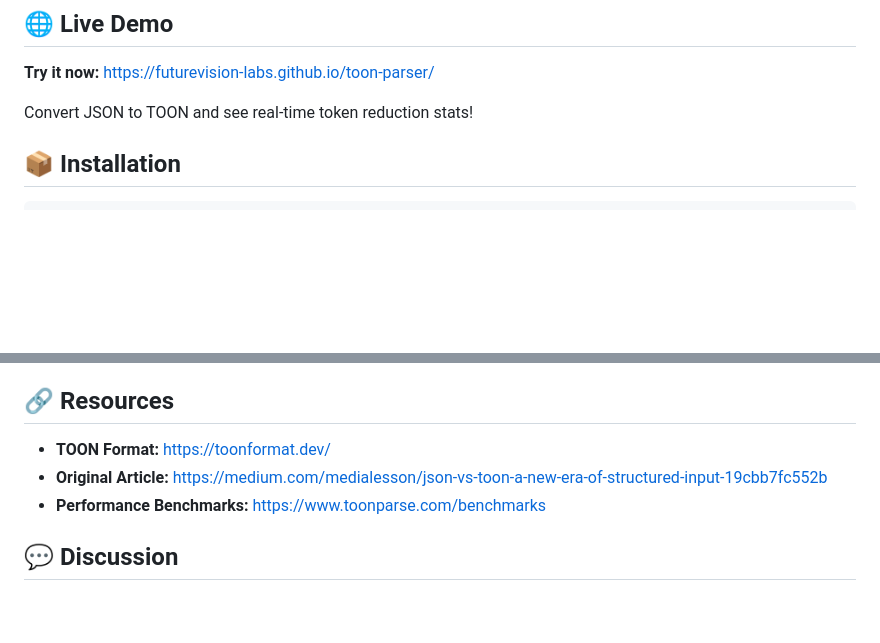
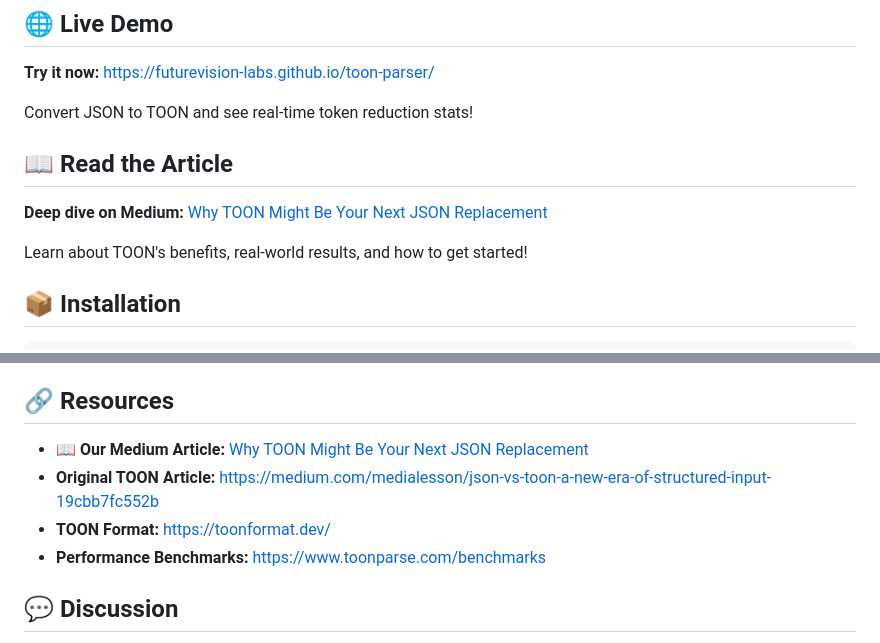
Before and after one commit to FutureVision-Labs/toon-parser, a Markdown page: README.md, 2 parts joined by grey strips. Rendered like a GitHub page; blank space fills up the shorter version.

Commit message:
Add Medium article link and update resources section

```diff
--- a/README.md
+++ b/README.md
@@ -19,6 +19,12 @@
 **Try it now:** [https://futurevision-labs.github.io/toon-parser/](https://futurevision-labs.github.io/toon-parser/)
 
 Convert JSON to TOON and see real-time token reduction stats!
+
+## 📖 Read the Article
+
+**Deep dive on Medium:** [Why TOON Might Be Your Next JSON Replacement](https://medium.com/@caynesd/why-toon-might-be-your-next-json-replacement-and-how-to-get-started-be03f9738468)
+
+Learn about TOON's benefits, real-world results, and how to get started!
 
 ## 📦 Installation
 
@@ -265,8 +271,9 @@ Contributions welcome! Feel free to:
 
 ## 🔗 Resources
 
+- **📖 Our Medium Article:** [Why TOON Might Be Your Next JSON Replacement](https://medium.com/@caynesd/why-toon-might-be-your-next-json-replacement-and-how-to-get-started-be03f9738468)
+- **Original TOON Article:** https://medium.com/medialesson/json-vs-toon-a-new-era-of-structured-input-19cbb7fc552b
 - **TOON Format:** https://toonformat.dev/
-- **Original Article:** https://medium.com/medialesson/json-vs-toon-a-new-era-of-structured-input-19cbb7fc552b
 - **Performance Benchmarks:** https://www.toonparse.com/benchmarks
 
 ## 💬 Discussion
```
Also changed, not shown: other parts of README.md (+1 -1 lines).
